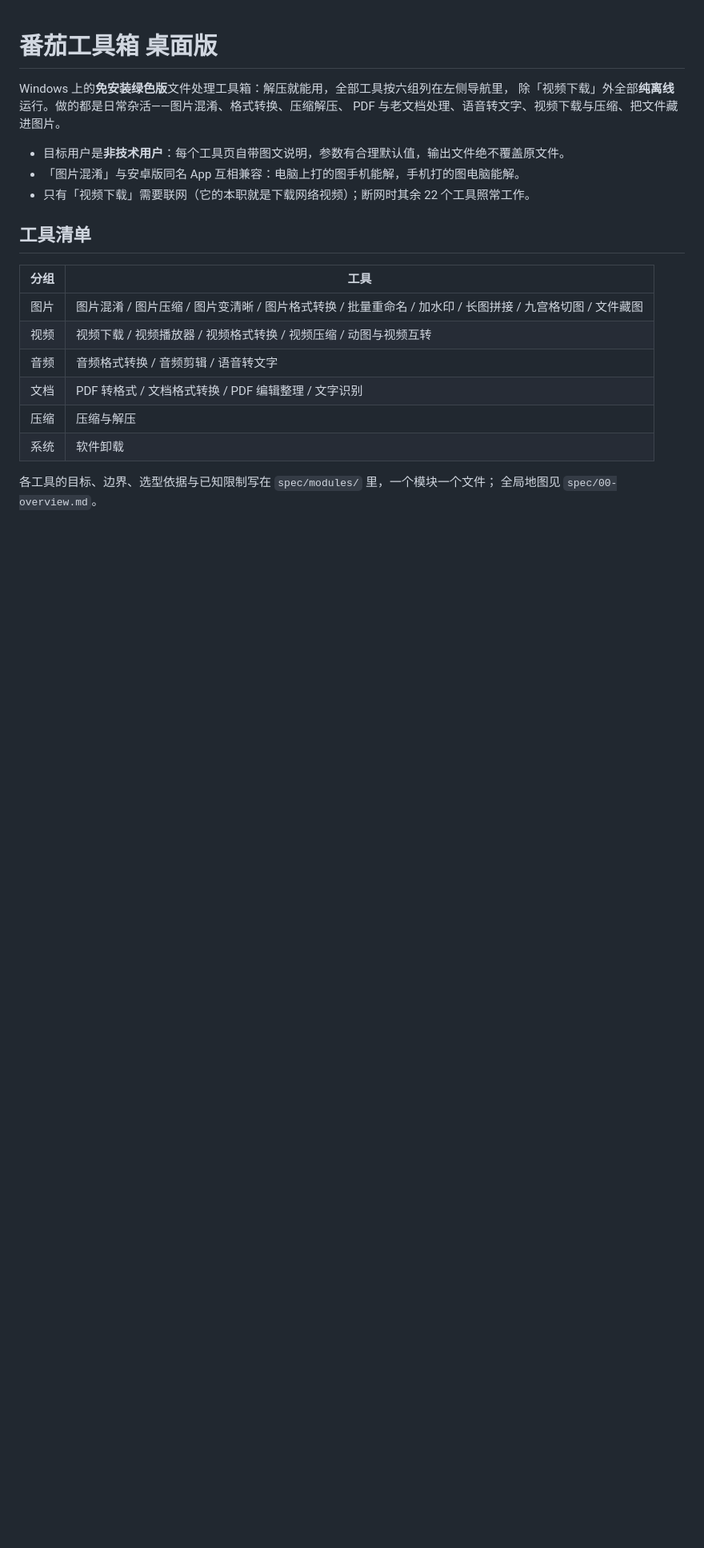
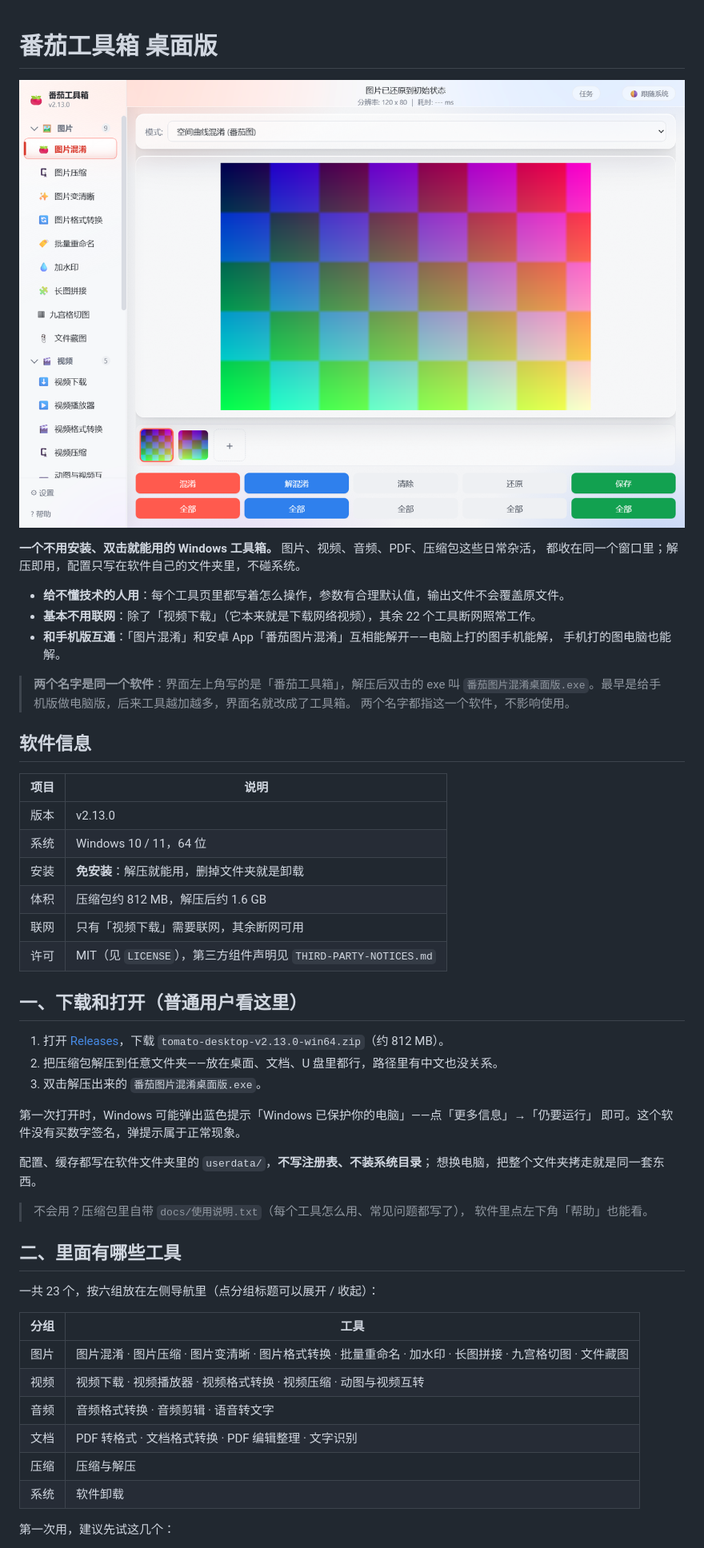
Before and after one commit to 3450892121/tomato-desktop, a Markdown page: README.md, the part around the change printed below. Shown: that part at 80% size. Rendered like a GitHub page; pictures changed too: docs/images/main.png (added); blank space fills up the shorter version.

Commit message:
docs: README 重写成普通人能看懂的版本——下载三步、工具清单、上手示例、常见问题、软件截图

```diff
--- a/README.md
+++ b/README.md
@@ -1,24 +1,58 @@
 # 番茄工具箱 桌面版
 
-Windows 上的**免安装绿色版**文件处理工具箱：解压就能用，全部工具按六组列在左侧导航里，
-除「视频下载」外全部**纯离线**运行。做的都是日常杂活——图片混淆、格式转换、压缩解压、
-PDF 与老文档处理、语音转文字、视频下载与压缩、把文件藏进图片。
+![番茄工具箱主界面：左边是工具分类，右边是「图片混淆」](docs/images/main.png)
 
-- 目标用户是**非技术用户**：每个工具页自带图文说明，参数有合理默认值，输出文件绝不覆盖原文件。
-- 「图片混淆」与安卓版同名 App 互相兼容：电脑上打的图手机能解，手机打的图电脑能解。
-- 只有「视频下载」需要联网（它的本职就是下载网络视频）；断网时其余 22 个工具照常工作。
+**一个不用安装、双击就能用的 Windows 工具箱。** 图片、视频、音频、PDF、压缩包这些日常杂活，
+都收在同一个窗口里；解压即用，配置只写在软件自己的文件夹里，不碰系统。
 
-## 工具清单
+- **给不懂技术的人用**：每个工具页里都写着怎么操作，参数有合理默认值，输出文件不会覆盖原文件。
+- **基本不用联网**：除了「视频下载」（它本来就是下载网络视频），其余 22 个工具断网照常工作。
+- **和手机版互通**：「图片混淆」和安卓 App「番茄图片混淆」互相能解开——电脑上打的图手机能解，
+  手机打的图电脑也能解。
+
+> **两个名字是同一个软件**：界面左上角写的是「番茄工具箱」，解压后双击的 exe 叫
+> `番茄图片混淆桌面版.exe`。最早是给手机版做电脑版，后来工具越加越多，界面名就改成了工具箱。
+> 两个名字都指这一个软件，不影响使用。
+
+## 软件信息
+
+| 项目 | 说明 |
+|---|---|
+| 版本 | v2.13.0 |
+| 系统 | Windows 10 / 11，64 位 |
+| 安装 | **免安装**：解压就能用，删掉文件夹就是卸载 |
+| 体积 | 压缩包约 812 MB，解压后约 1.6 GB |
+| 联网 | 只有「视频下载」需要联网，其余断网可用 |
+| 许可 | MIT（见 `LICENSE`），第三方组件声明见 `THIRD-PARTY-NOTICES.md` |
+
+## 一、下载和打开（普通用户看这里）
+
+1. 打开 [Releases](https://github.com/3450892121/tomato-desktop/releases)，下载
+   `tomato-desktop-v2.13.0-win64.zip`（约 812 MB）。
+2. 把压缩包解压到任意文件夹——放在桌面、文档、U 盘里都行，路径里有中文也没关系。
+3. 双击解压出来的 `番茄图片混淆桌面版.exe`。
+
+第一次打开时，Windows 可能弹出蓝色提示「Windows 已保护你的电脑」——点「更多信息」→「仍要运行」
+即可。这个软件没有买数字签名，弹提示属于正常现象。
+
+配置、缓存都写在软件文件夹里的 `userdata/`，**不写注册表、不装系统目录**；
+想换电脑，把整个文件夹拷走就是同一套东西。
+
+> 不会用？压缩包里自带 `docs/使用说明.txt`（每个工具怎么用、常见问题都写了），
+> 软件里点左下角「帮助」也能看。
+
+## 二、里面有哪些工具
+
+一共 23 个，按六组放在左侧导航里（点分组标题可以展开 / 收起）：
 
 | 分组 | 工具 |
 |---|---|
-| 图片 | 图片混淆 / 图片压缩 / 图片变清晰 / 图片格式转换 / 批量重命名 / 加水印 / 长图拼接 / 九宫格切图 / 文件藏图 |
-| 视频 | 视频下载 / 视频播放器 / 视频格式转换 / 视频压缩 / 动图与视频互转 |
-| 音频 | 音频格式转换 / 音频剪辑 / 语音转文字 |
-| 文档 | PDF 转格式 / 文档格式转换 / PDF 编辑整理 / 文字识别 |
+| 图片 | 图片混淆 · 图片压缩 · 图片变清晰 · 图片格式转换 · 批量重命名 · 加水印 · 长图拼接 · 九宫格切图 · 文件藏图 |
+| 视频 | 视频下载 · 视频播放器 · 视频格式转换 · 视频压缩 · 动图与视频互转 |
+| 音频 | 音频格式转换 · 音频剪辑 · 语音转文字 |
+| 文档 | PDF 转格式 · 文档格式转换 · PDF 编辑整理 · 文字识别 |
 | 压缩 | 压缩与解压 |
 | 系统 | 软件卸载 |
 
-各工具的目标、边界、选型依据与已知限制写在 `spec/modules/` 里，一个模块一个文件；
-全局地图见 `spec/00-overview.md`。
+第一次用，建议先试这几个：
 
```
Also changed, not shown: other parts of README.md (+81 -40 lines), docs/images/dark.png (added).
